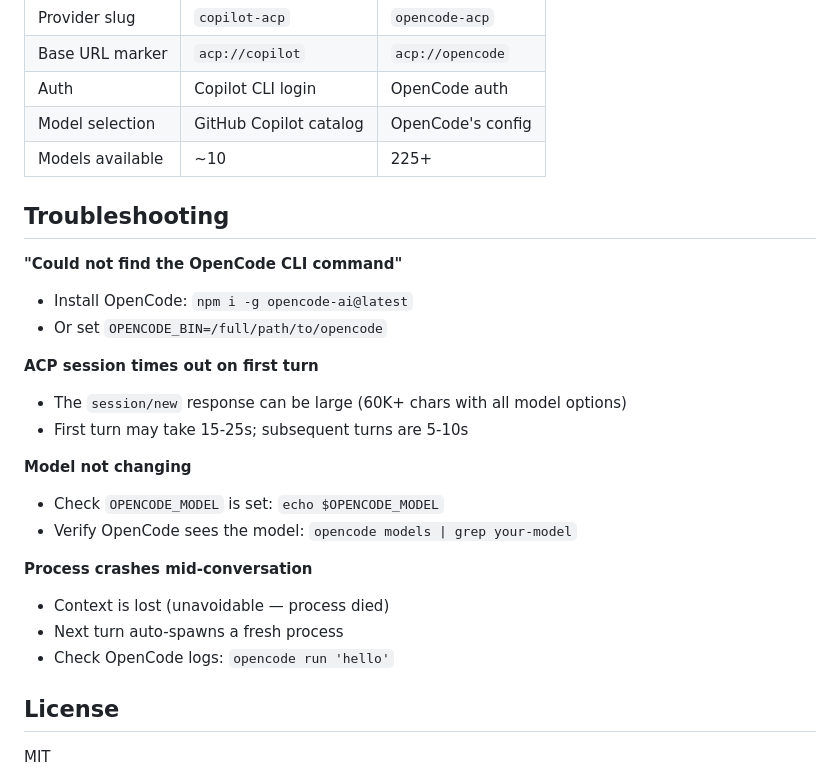
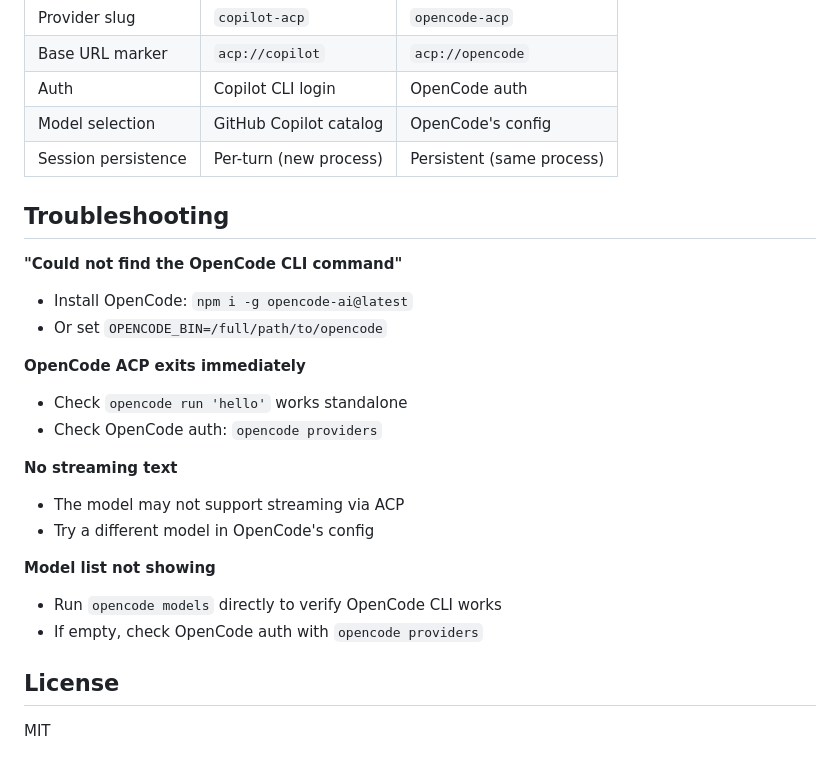
Before and after one commit to jovylle/hermes-opencode-acp, a Markdown page: README.md, the part around one of its changes. Drawn GitHub-style.

```diff
--- a/README.md
+++ b/README.md
@@ -159,7 +157,7 @@ Hermes Session
 | Base URL marker | `acp://copilot` | `acp://opencode` |
 | Auth | Copilot CLI login | OpenCode auth |
 | Model selection | GitHub Copilot catalog | OpenCode's config |
-| Models available | ~10 | 225+ |
+| Session persistence | Per-turn (new process) | Persistent (same process) |
 
 ## Troubleshooting
 
@@ -167,18 +165,17 @@ Hermes Session
 - Install OpenCode: `npm i -g opencode-ai@latest`
 - Or set `OPENCODE_BIN=/full/path/to/opencode`
 
-**ACP session times out on first turn**
-- The `session/new` response can be large (60K+ chars with all model options)
-- First turn may take 15-25s; subsequent turns are 5-10s
+**OpenCode ACP exits immediately**
+- Check `opencode run 'hello'` works standalone
+- Check OpenCode auth: `opencode providers`
 
-**Model not changing**
-- Check `OPENCODE_MODEL` is set: `echo $OPENCODE_MODEL`
-- Verify OpenCode sees the model: `opencode models | grep your-model`
+**No streaming text**
+- The model may not support streaming via ACP
+- Try a different model in OpenCode's config
 
-**Process crashes mid-conversation**
-- Context is lost (unavoidable — process died)
-- Next turn auto-spawns a fresh process
-- Check OpenCode logs: `opencode run 'hello'`
+**Model list not showing**
+- Run `opencode models` directly to verify OpenCode CLI works
+- If empty, check OpenCode auth with `opencode providers`
 
 ## License
 
```
Also changed, not shown: other parts of README.md (+105 -107 lines).
